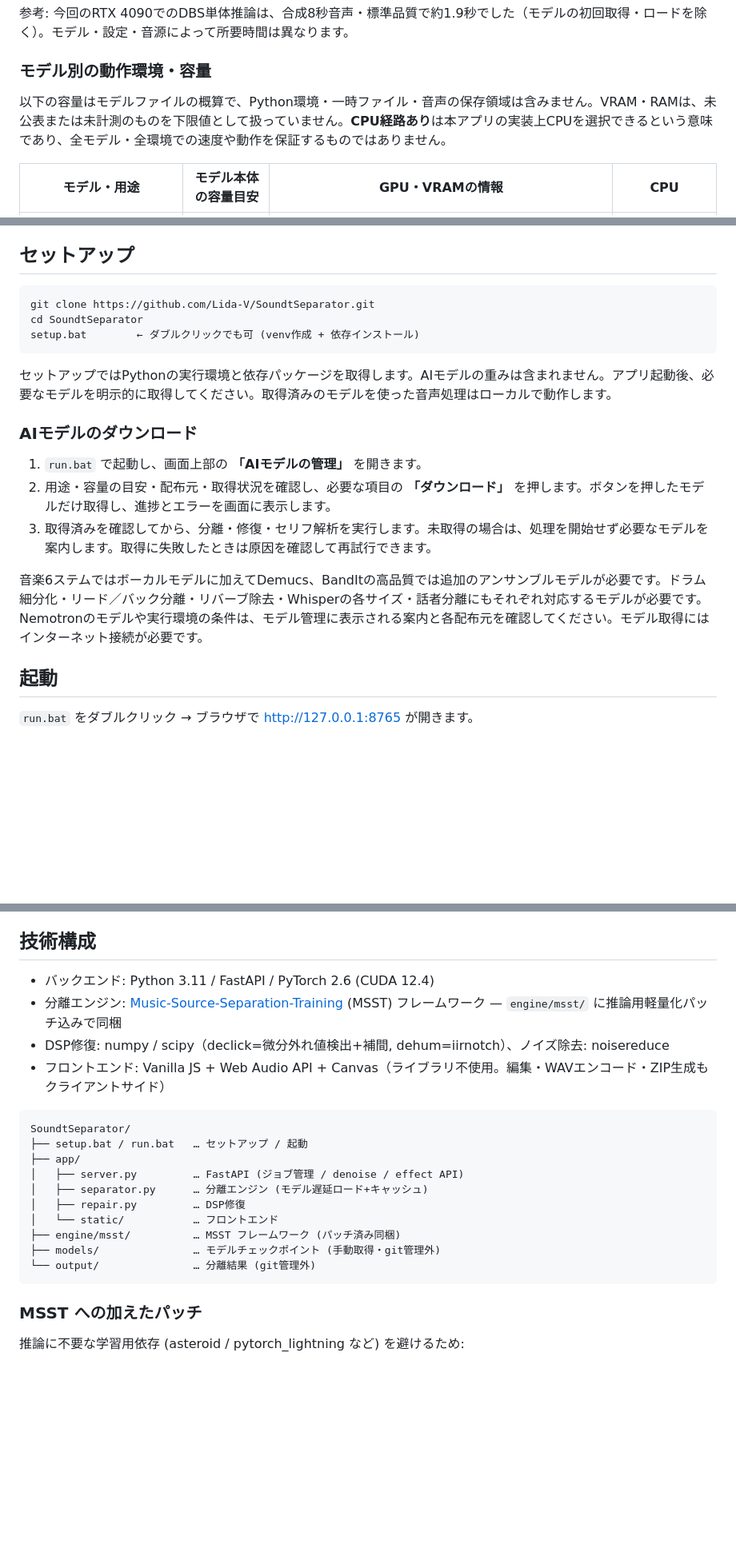
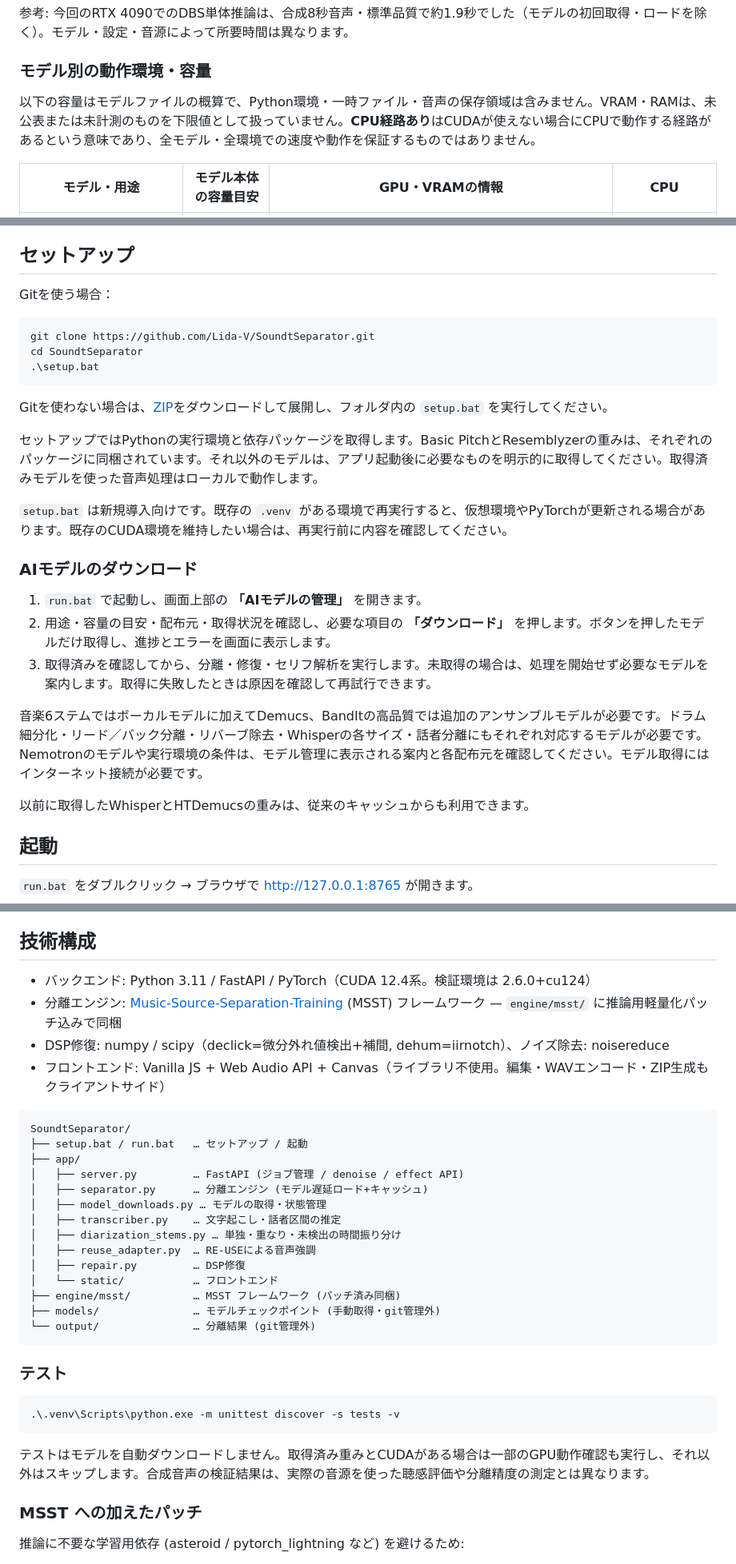
Before and after one commit to Lida-V/SoundtSeparator, a Markdown page: README.md, 3 parts joined by grey strips. Shown at 80% size. GitHub-like rendering; blank space fills up the shorter version.

````diff
--- a/README.md
+++ b/README.md
@@ -73,7 +84,7 @@ Cloudflare上のサイトは紹介・配布用です。AI分離はダウンロ
 
 ### モデル別の動作環境・容量
 
-以下の容量はモデルファイルの概算で、Python環境・一時ファイル・音声の保存領域は含みません。VRAM・RAMは、未公表または未計測のものを下限値として扱っていません。**CPU経路あり**は本アプリの実装上CPUを選択できるという意味であり、全モデル・全環境での速度や動作を保証するものではありません。
+以下の容量はモデルファイルの概算で、Python環境・一時ファイル・音声の保存領域は含みません。VRAM・RAMは、未公表または未計測のものを下限値として扱っていません。**CPU経路あり**はCUDAが使えない場合にCPUで動作する経路があるという意味であり、全モデル・全環境での速度や動作を保証するものではありません。
 
 | モデル・用途 | モデル本体の容量目安 | GPU・VRAMの情報 | CPU |
 |---|---:|---|---|
@@ -97,13 +108,19 @@ RE-USEの聴感品質、Diarizationの正解音源との話者分離精度はい
 
 ## セットアップ
 
-```
+Gitを使う場合：
+
+```powershell
 git clone https://github.com/Lida-V/SoundtSeparator.git
 cd SoundtSeparator
-setup.bat        ← ダブルクリックでも可 (venv作成 + 依存インストール)
+.\setup.bat
 ```
 
-セットアップではPythonの実行環境と依存パッケージを取得します。AIモデルの重みは含まれません。アプリ起動後、必要なモデルを明示的に取得してください。取得済みのモデルを使った音声処理はローカルで動作します。
+Gitを使わない場合は、[ZIP](https://github.com/Lida-V/SoundtSeparator/archive/refs/heads/main.zip)をダウンロードして展開し、フォルダ内の `setup.bat` を実行してください。
+
+セットアップではPythonの実行環境と依存パッケージを取得します。Basic PitchとResemblyzerの重みは、それぞれのパッケージに同梱されています。それ以外のモデルは、アプリ起動後に必要なものを明示的に取得してください。取得済みモデルを使った音声処理はローカルで動作します。
+
+`setup.bat` は新規導入向けです。既存の `.venv` がある環境で再実行すると、仮想環境やPyTorchが更新される場合があります。既存のCUDA環境を維持したい場合は、再実行前に内容を確認してください。
 
 ### AIモデルのダウンロード
 
@@ -112,6 +129,8 @@ setup.bat        ← ダブルクリックでも可 (venv作成 + 依存イン
 3. 取得済みを確認してから、分離・修復・セリフ解析を実行します。未取得の場合は、処理を開始せず必要なモデルを案内します。取得に失敗したときは原因を確認して再試行できます。
 
 音楽6ステムではボーカルモデルに加えてDemucs、BandItの高品質では追加のアンサンブルモデルが必要です。ドラム細分化・リード／バック分離・リバーブ除去・Whisperの各サイズ・話者分離にもそれぞれ対応するモデルが必要です。Nemotronのモデルや実行環境の条件は、モデル管理に表示される案内と各配布元を確認してください。モデル取得にはインターネット接続が必要です。
+
+以前に取得したWhisperとHTDemucsの重みは、従来のキャッシュからも利用できます。
 
 ## 起動
 
@@ -274,7 +294,7 @@ setup.bat        ← ダブルクリックでも可 (venv作成 + 依存イン
 
 ## 技術構成
 
-- バックエンド: Python 3.11 / FastAPI / PyTorch 2.6 (CUDA 12.4)
+- バックエンド: Python 3.11 / FastAPI / PyTorch（CUDA 12.4系。検証環境は 2.6.0+cu124）
 - 分離エンジン: [Music-Source-Separation-Training](https://github.com/ZFTurbo/Music-Source-Separation-Training) (MSST) フレームワーク — `engine/msst/` に推論用軽量化パッチ込みで同梱
 - DSP修復: numpy / scipy（declick=微分外れ値検出+補間, dehum=iirnotch）、ノイズ除去: noisereduce
 - フロントエンド: Vanilla JS + Web Audio API + Canvas（ライブラリ不使用。編集・WAVエンコード・ZIP生成もクライアントサイド）
@@ -285,6 +305,10 @@ SoundtSeparator/
 ├── app/
 │   ├── server.py         … FastAPI (ジョブ管理 / denoise / effect API)
 │   ├── separator.py      … 分離エンジン (モデル遅延ロード+キャッシュ)
+│   ├── model_downloads.py … モデルの取得・状態管理
+│   ├── transcriber.py    … 文字起こし・話者区間の推定
+│   ├── diarization_stems.py … 単独・重なり・未検出の時間振り分け
+│   ├── reuse_adapter.py  … RE-USEによる音声強調
 │   ├── repair.py         … DSP修復
 │   └── static/           … フロントエンド
 ├── engine/msst/          … MSST フレームワーク (パッチ済み同梱)
@@ -292,6 +316,14 @@ SoundtSeparator/
 └── output/               … 分離結果 (git管理外)
 ```
 
+### テスト
+
+```powershell
+.\.venv\Scripts\python.exe -m unittest discover -s tests -v
+```
+
+テストはモデルを自動ダウンロードしません。取得済み重みとCUDAがある場合は一部のGPU動作確認も実行し、それ以外はスキップします。合成音声の検証結果は、実際の音源を使った聴感評価や分離精度の測定とは異なります。
+
 ### MSST への加えたパッチ
 
 推論に不要な学習用依存 (asteroid / pytorch_lightning など) を避けるため:
````
Also changed, not shown: other parts of README.md (+35 -23 lines).
